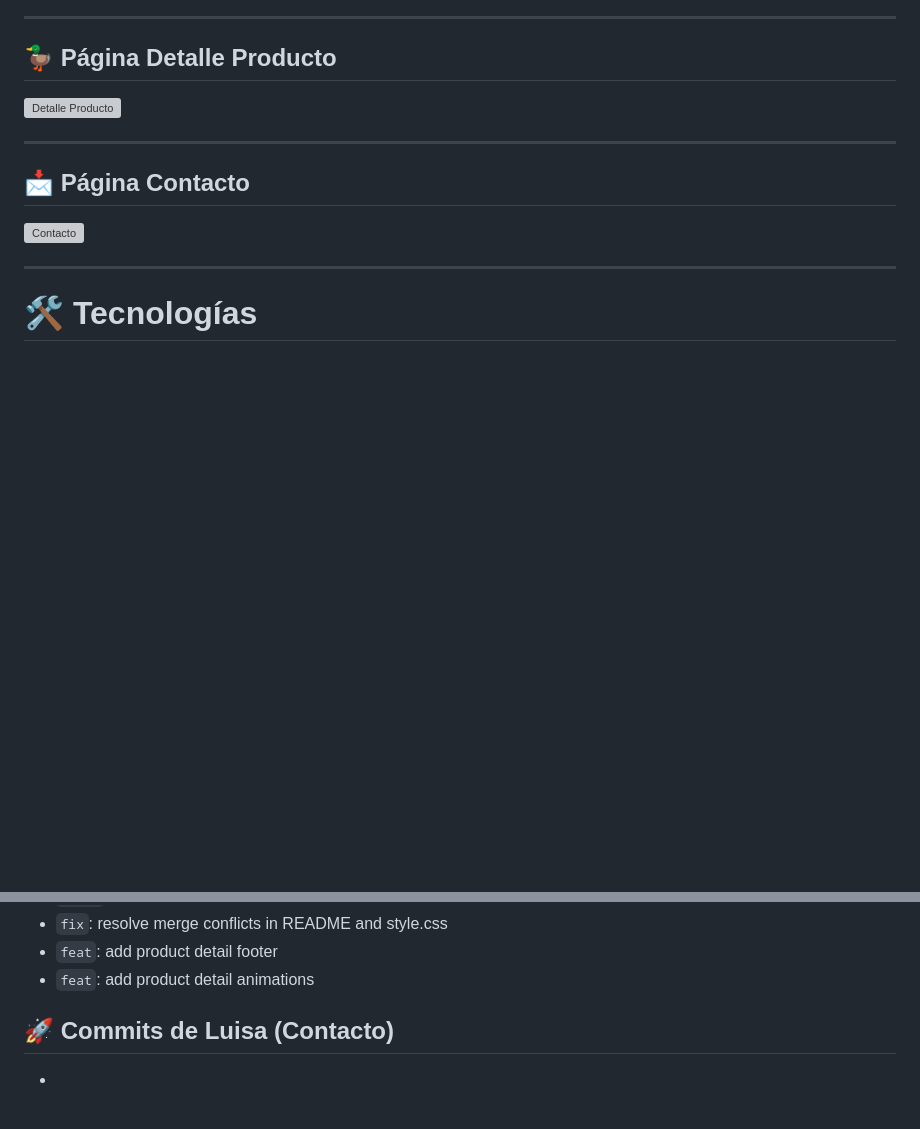
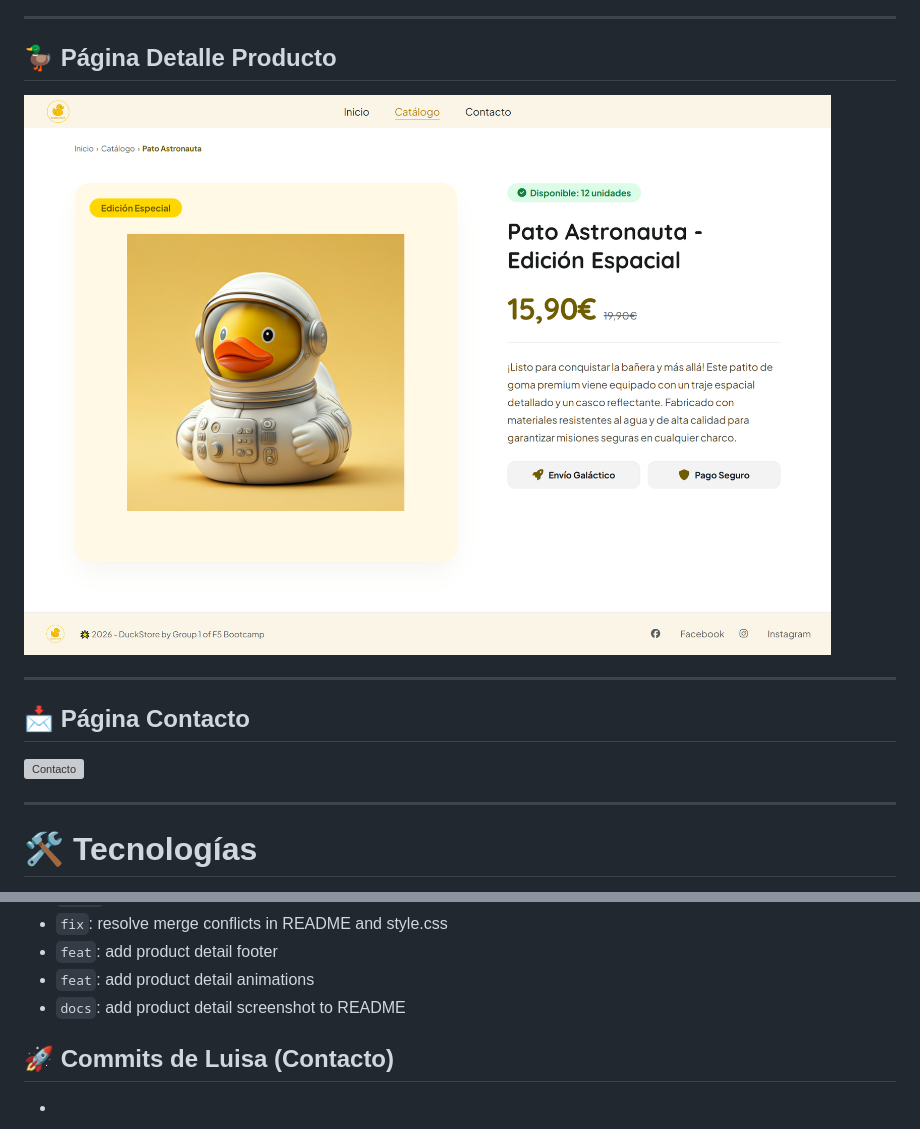
Before and after one commit to FactoriaF5-Asturias/project-p5-digital-academy-team1-duckstore, a Markdown page: README.md, 2 parts joined by grey strips. Drawn GitHub-style; pictures changed too: assets/imgs/detalle-screenshot.png (added); blank space fills up the shorter version; grey boxes are pictures that could not be loaded.

Commit message:
docs: add product detail screenshot to README

```diff
--- a/README.md
+++ b/README.md
@@ -189,7 +189,7 @@ El proyecto aplica conceptos básicos de accesibilidad:
 
 ## 🦆 Página Detalle Producto
 
-![Detalle Producto](assets/imgs/.png)
+![Detalle Producto](assets/imgs/detalle-screenshot.png)
 
 ---
 
@@ -264,6 +264,7 @@ fix: fix contact map assets and css import path
 - `fix`: resolve merge conflicts in README and style.css
 - `feat`: add product detail footer
 - `feat`: add product detail animations
+- `docs`: add product detail screenshot to README
 
 
 ## 🚀 Commits de Luisa (Contacto)
```
Also changed, not shown: 1 other file.
